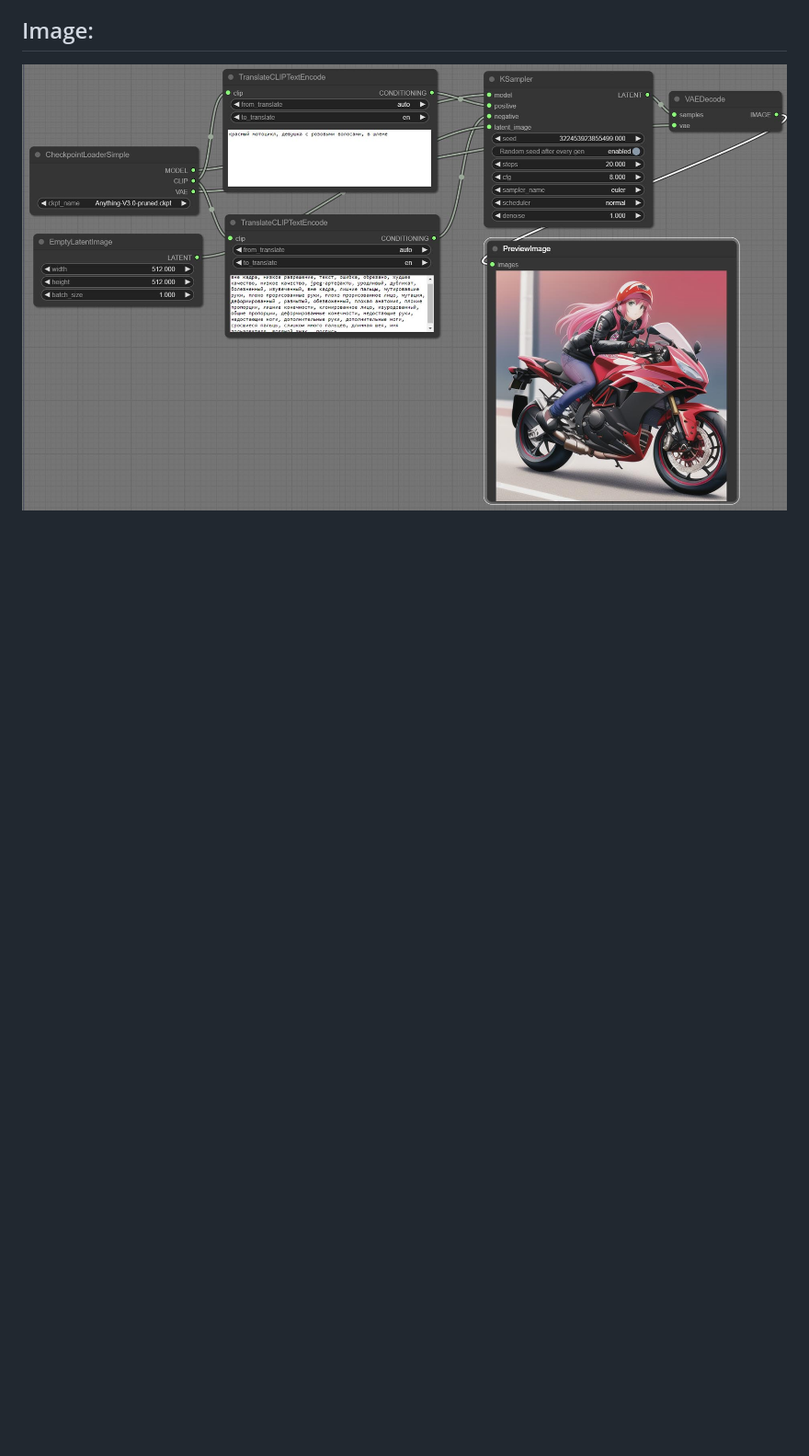
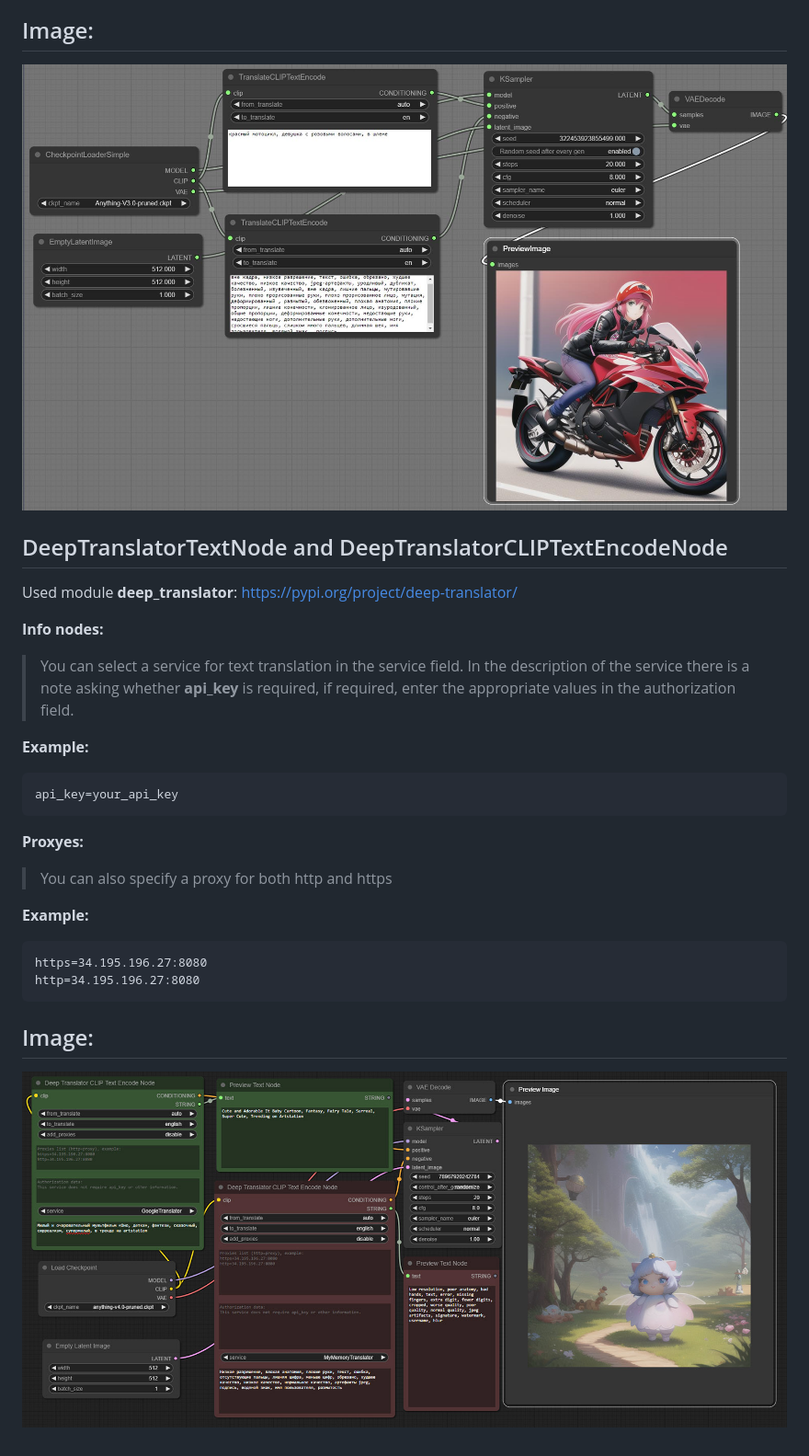
Before and after one commit to AlekPet/ComfyUI_Custom_Nodes_AlekPet, a Markdown page: TranslateNode/README.md, the part around one of its changes. Shown at 92% size. GitHub-like rendering; pictures changed too: TranslateNode/image_DeepTranslator_Node.jpg (added); blank space fills up the shorter version.

````diff
--- a/TranslateNode/README.md
+++ b/TranslateNode/README.md
@@ -11,3 +18,32 @@ Custom nodes for ComfyUI, translate promt from other languages into english
 ## Image:
 
 ![TranslateCLIPTextEncodeNode](https://github.com/AlekPet/ComfyUI_Custom_Nodes_AlekPet/raw/master/TranslateNode/image_Translate_Node.jpg)
+
+## DeepTranslatorTextNode and DeepTranslatorCLIPTextEncodeNode
+
+Used module **deep_translator**: https://pypi.org/project/deep-translator/
+
+**Info nodes:**
+
+> You can select a service for text translation in the service field. In the description of the service there is a note asking whether **api_key** is required, if required, enter the appropriate values in the authorization field.
+
+**Example:**
+
+```
+api_key=your_api_key
+```
+
+**Proxyes:**
+
+> You can also specify a proxy for both http and https
+
+**Example:**
+
+```
+https=34.195.196.27:8080
+http=34.195.196.27:8080
+```
+
+## Image:
+
+![DeepTranslatorCLIPTextEncodeNode](https://github.com/AlekPet/ComfyUI_Custom_Nodes_AlekPet/raw/master/TranslateNode/image_DeepTranslator_Node.jpg)
````
Also changed, not shown: other parts of TranslateNode/README.md (+8 -1 lines).
